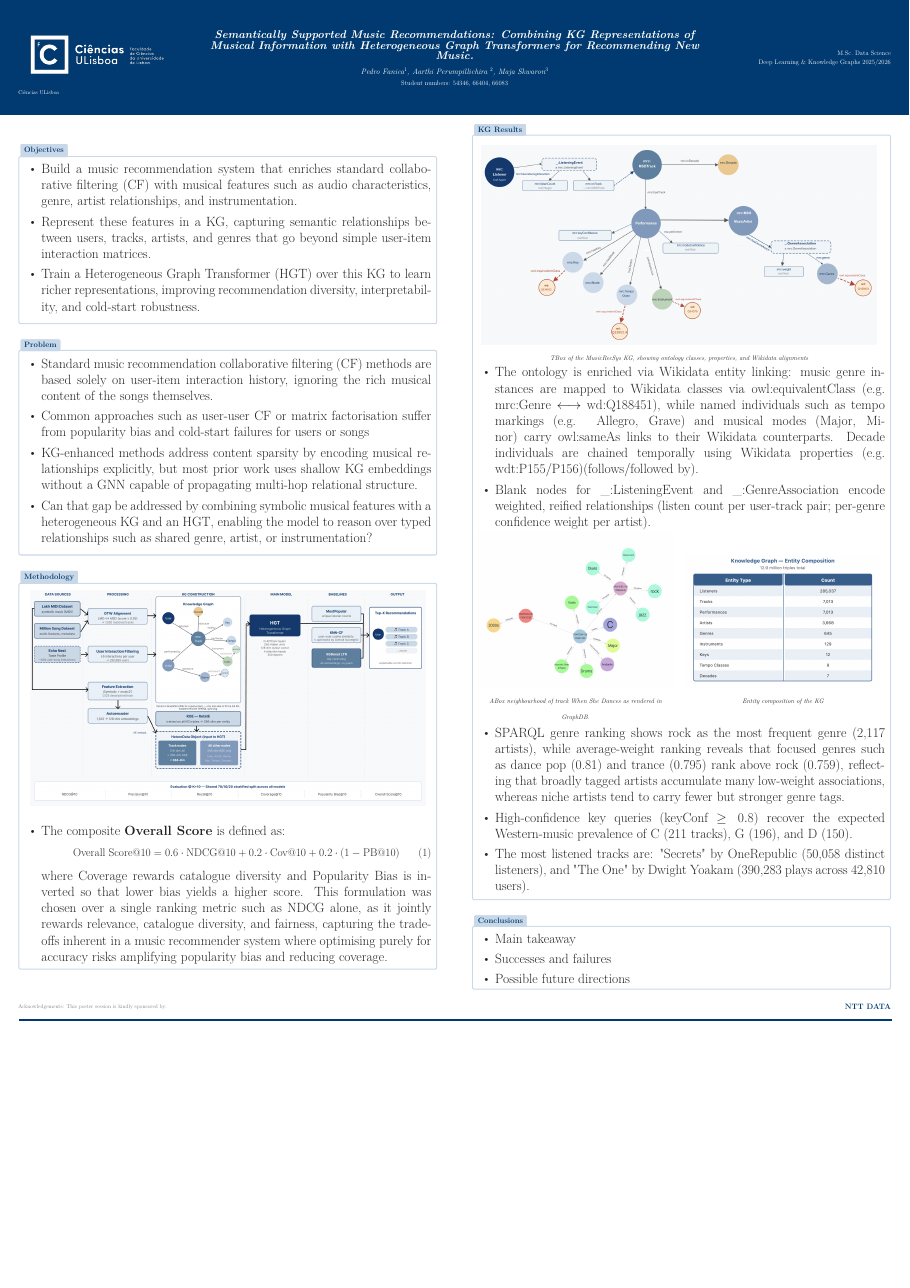
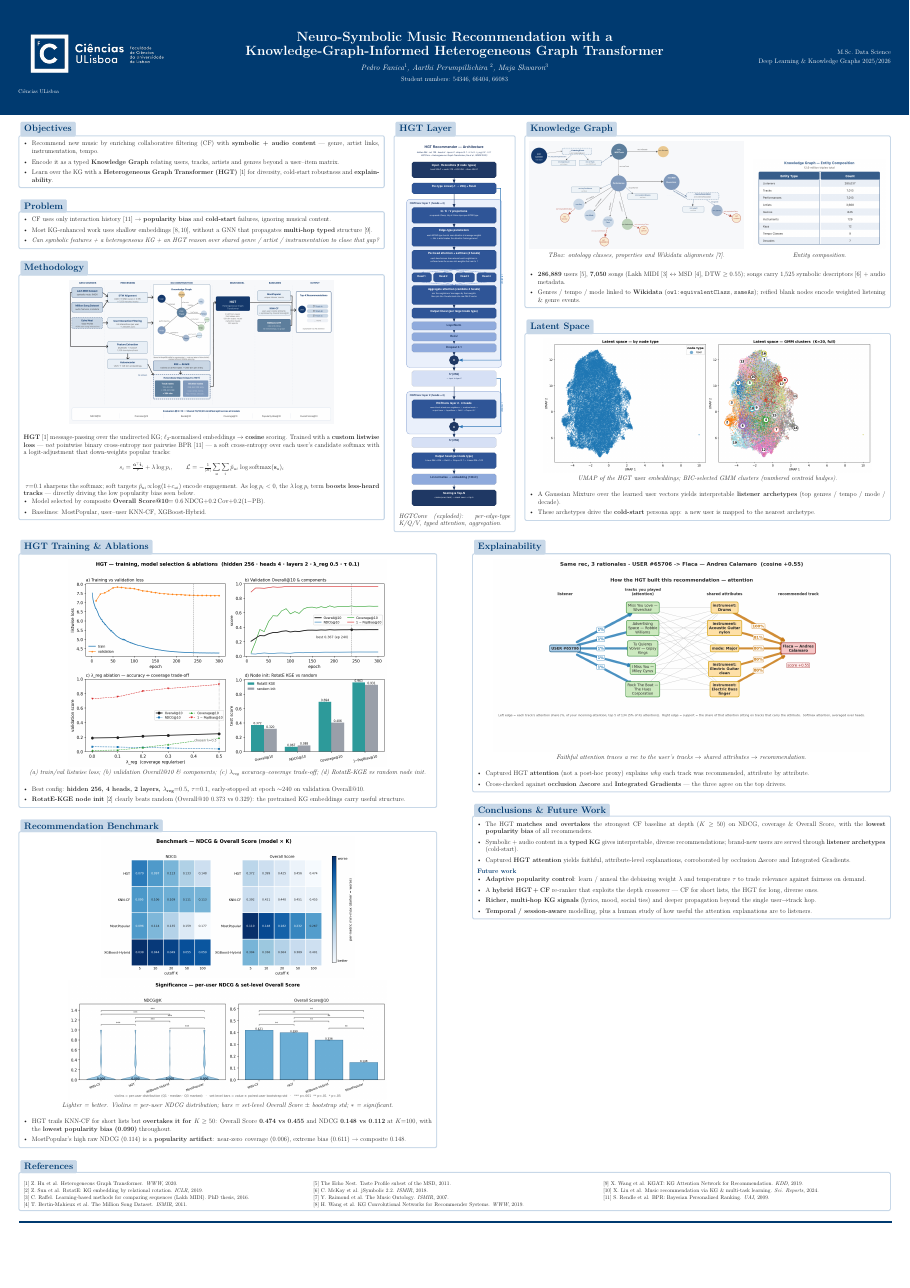
Before and after one commit to aarthip97/DL-KG-project, a LaTeX document (report_poster/Poster/poster_template.tex): the whole page. Compiled offline with pdfLaTeX.

Commit message:
Including poster version

```diff
--- a/report_poster/Poster/poster_template.tex
+++ b/report_poster/Poster/poster_template.tex
@@ -35,10 +35,10 @@
 
 % ── No paragraph indent, small skip ─────────────────────────
 \setlength{\parindent}{0pt}
-\setlength{\parskip}{4pt}
+\setlength{\parskip}{2pt}
 
 % ── Bullet style ─────────────────────────────────────────────
-\setlist[itemize]{leftmargin=1.4em, itemsep=2pt, topsep=2pt}
+\setlist[itemize]{leftmargin=1.3em, itemsep=1pt, topsep=1pt}
 
 % ── Section box style ────────────────────────────────────────
 \tcbset{
@@ -48,8 +48,8 @@
     colframe=sectionbg,
     boxrule=2pt,
     arc=2pt,
-    left=6pt, right=6pt, top=10pt, bottom=6pt,
-    fontupper=\color{bodytext}\LARGE,
+    left=5pt, right=5pt, top=6pt, bottom=4pt,
+    fontupper=\color{bodytext}\small,
     attach boxed title to top left={yshift=-2pt, xshift=4pt},
     boxed title style={
       colback=sectionbg,
@@ -59,9 +59,12 @@
       left=4pt, right=4pt, top=3pt, bottom=3pt,
     },
     coltitle=sectionfg,
-    fonttitle=\bfseries\normalsize,
+    fonttitle=\bfseries\large,
   }
 }
+
+% caption helper for figures inside boxes
+\newcommand{\fcap}[1]{{\small\itshape #1}}
 
 \pagestyle{empty}
 
@@ -84,7 +87,8 @@
   \end{minipage}%
   \hfill
   \begin{minipage}[c]{0.60\textwidth}\centering
-    {\Large\bfseries\itshape Semantically Supported Music Recommendations: Combining KG Representations of Musical Information with Heterogeneous Graph Transformers for Recommending New Music.}\\[10pt]
+    {\LARGE\bfseries Neuro-Symbolic Music Recommendation with a\\[3pt]
+     Knowledge-Graph-Informed Heterogeneous Graph Transformer}\\[10pt]
     {\normalsize\itshape Pedro Fanica$^{1}$, Aarthi Perumpillichira $^{2}$, Maja Skwaron$^{3}$}\\[5pt]
     {\small Student numbers: 54346, 66404, 66083}
   \end{minipage}%
@@ -97,123 +101,165 @@
 
 \vspace{2.5cm}
 
-% ── MAIN BODY (two columns) ──────────────────────────────────
-\begin{minipage}[c]{0.48\textwidth}
+% ============================================================
+%  TOP BAND — three columns: text | HGT diagram (centre) | KG
+%  When the tall diagram ends, the layout drops back to 2 columns.
+% ============================================================
+% -- TOP-LEFT: intro text ----
+\begin{minipage}[t]{0.42\textwidth}\vspace{0pt}
 
   % -- Objectives ----
   \begin{tcolorbox}[posterbox, title=Objectives]
     \begin{itemize}
-    \item Build a music recommendation system that enriches standard collaborative filtering (CF) with musical features such as audio characteristics, genre, artist relationships, and instrumentation.
-    \item Represent these features in a KG, capturing semantic relationships between users, tracks, artists, and genres that go beyond simple user-item interaction matrices.
-    \item Train a Heterogeneous Graph Transformer (HGT) over this KG to learn richer representations, improving recommendation diversity, interpretability, and cold-start robustness.
+    \item Recommend new music by enriching collaborative filtering (CF) with \textbf{symbolic + audio content} — genre, artist links, instrumentation, tempo.
+    \item Encode it as a typed \textbf{Knowledge Graph} relating users, tracks, artists and genres beyond a user–item matrix.
+    \item Learn over the KG with a \textbf{Heterogeneous Graph Transformer (HGT)}~[1] for diversity, cold-start robustness and \textbf{explainability}.
     \end{itemize}
-    \vspace{0.1cm} % placeholder space for optional figure
   \end{tcolorbox}
 
-  \vspace{0.4cm}
+  \vspace{0.16cm}
 
   % -- Problem ----
   \begin{tcolorbox}[posterbox, title=Problem]
     \begin{itemize}
-      \item Standard music recommendation collaborative filtering (CF) methods are based solely on user-item interaction history, ignoring the rich musical content of the songs themselves.
-      \item Common approaches such as user-user CF or matrix factorisation suffer from popularity bias and cold-start failures for users or songs
-      \item KG-enhanced methods address content sparsity by encoding musical relationships explicitly, but most prior work uses shallow KG embeddings without a GNN capable of propagating multi-hop relational structure.
-      \item Can that gap be addressed by combining symbolic musical features with a heterogeneous KG and an HGT, enabling the model to reason over typed relationships such as shared genre, artist, or instrumentation?
+      \item CF uses only interaction history~[11] → \textbf{popularity bias} and \textbf{cold-start} failures, ignoring musical content.
+      \item Most KG-enhanced work uses shallow embeddings~[8,\,10], without a GNN that propagates \textbf{multi-hop typed} structure~[9].
+      \item \textit{Can symbolic features + a heterogeneous KG + an HGT reason over shared genre / artist / instrumentation to close that gap?}
     \end{itemize}
-    \vspace{0.1cm} % placeholder space
   \end{tcolorbox}
 
-  \vspace{0.4cm}
+  \vspace{0.16cm}
 
   % -- Methodology ----
   \begin{tcolorbox}[posterbox, title=Methodology]
     \begin{center}
-      % Replace with your pipeline figure:
-    \includegraphics[width=0.97
-    \linewidth]{pipeline.png}
+      \includegraphics[width=0.74\linewidth]{pipeline.png}
     \end{center}
-    \vspace{4pt}
+    {\small \textbf{HGT}~[1] message-passing over the undirected KG; $\ell_2$-normalised embeddings $\to$ \textbf{cosine} scoring. Trained with a \textbf{custom listwise loss} — \emph{not} pointwise binary cross-entropy nor pairwise BPR~[11] — a soft cross-entropy over each user's candidate softmax with a logit-adjustment that down-weights popular tracks:}
+    {\small
+    \[ s_i = \tfrac{\hat{\mathbf{u}}^\top\hat{\mathbf{t}}_i}{\tau} + \lambda\log p_i,\qquad
+       \mathcal{L} = -\tfrac{1}{|B|}\sum_{u}\sum_i \tilde{p}_{ui}\,\log\mathrm{softmax}(\mathbf{s}_u)_i \]}
+    {\small $\tau{=}0.1$ sharpens the softmax; soft targets $\tilde{p}_{ui}\!\propto\!\log(1{+}c_{ui})$ encode engagement. As $\log p_i<0$, the $\lambda\log p_i$ term \textbf{boosts less-heard tracks} — directly driving the low popularity bias seen below.}
     \begin{itemize}
-    \item The composite \textbf{Overall Score} is defined as:
-\begin{equation}
-    \Large{\text{Overall Score@10} = 0.6 \cdot \text{NDCG@10} + 0.2 \cdot \text{Cov@10} + 0.2 \cdot (1 - \text{PB@10})}
-\end{equation}
-where Coverage rewards catalogue diversity and Popularity Bias is inverted so that lower bias yields a higher score. This formulation was chosen over a single ranking metric such as NDCG alone, as it jointly rewards relevance, catalogue diversity, and fairness, capturing the trade-offs inherent in a music recommender system where optimising purely for accuracy risks amplifying popularity bias and reducing coverage.
+    \item Model selected by composite \textbf{Overall Score@10}$=0.6\,$NDCG$+0.2\,$Cov$+0.2(1{-}$PB$)$.
+    \item Baselines: MostPopular, user–user KNN-CF, XGBoost-Hybrid.
     \end{itemize}
   \end{tcolorbox}
 
 \end{minipage}%
 \hfill
-\begin{minipage}[c]{0.48\textwidth}
+% -- CENTRE STRIP: HGT architecture (transparent, tall) ----
+\begin{minipage}[t]{0.14\textwidth}\vspace{0pt}\centering
+  \begin{tcolorbox}[posterbox, title=HGT Layer]
+    \includegraphics[width=0.99\linewidth]{hgt_combined.pdf}\\[2pt]
+    \fcap{HGTConv (exploded): per-edge-type K/Q/V, typed attention, aggregation.}
+  \end{tcolorbox}
+\end{minipage}%
+\hfill
+% -- TOP-RIGHT: KG ----
+\begin{minipage}[t]{0.42\textwidth}\vspace{0pt}
 
-  % -- Datasets ----
-% \begin{tcolorbox}[posterbox, title=Datasets]
-%   \begin{center}
-%     \begin{minipage}[t]{0.48\linewidth}
-%       \centering
-%       \includegraphics[width=\linewidth]{MSD_features.png}
-%       {\small\textit{Exploratory overview of MSD feature distributions.}}
-%     \end{minipage}
-%     \hfill
-%     \begin{minipage}[t]{0.48\linewidth}
-%       \centering
-%       \includegraphics[width=\linewidth]{user_statistics.png}
-%       {\small\textit{Play-count distribution, songs per user, users per song, and top-20 most-played tracks in the filtered Echo Nest Taste Profile.}}
-%     \end{minipage}
-%   \end{center}
-%   \begin{itemize}
-%     \item 286,889 users, 7,050 songs, aligned from Lakh MIDI + Million Song Dataset using DTW (threshold 0.55)
-%     \item Songs described by both audio/metadata features (e.g. tempo, key, mode, genre, release year) and 1,525 numerical, symbolic music descriptors spanning seven categories: pitch, melodic, harmonic, rhythmic, dynamics, textural, and instrumentation.
-%     \item User interactions from Echo Nest Taste Profile filtered to users with $\geq 5$ song interactions to address cold-start.
-%     \end{itemize}
-% \end{tcolorbox}
+  \begin{tcolorbox}[posterbox, title=Knowledge Graph]
+    \begin{center}
+      \begin{minipage}[t]{0.6\linewidth}
+        \centering
+        \includegraphics[width=\linewidth]{TBox.png}\\[2pt]
+        \fcap{TBox: ontology classes, properties and Wikidata alignments~[7].}
+      \end{minipage}\hfill
+      \begin{minipage}[t]{0.37\linewidth}
+        \centering
+        \includegraphics[width=\linewidth]{KG_summary.png}\\[2pt]
+        \fcap{Entity composition.}
+      \end{minipage}
+    \end{center}
+    \vspace{2pt}
+    \begin{itemize}
+    \item \textbf{286,889} users~[5], \textbf{7,050} songs (Lakh MIDI~[3] $\leftrightarrow$ MSD~[4], DTW $\geq 0.55$); songs carry 1,525 symbolic descriptors~[6] + audio metadata.
+    \item Genres / tempo / mode linked to \textbf{Wikidata} (\texttt{owl:equivalentClass}, \texttt{sameAs}); reified blank nodes encode weighted listening \& genre events.
+    \end{itemize}
+  \end{tcolorbox}
 
-  % -- KG Results ----
-  \begin{tcolorbox}[posterbox, title=KG Results]
-  \vspace{6pt}
-  \begin{center}
-    % TBox — full width
-    \begin{minipage}[t]{0.97\linewidth}
-      \centering
-      \includegraphics[width=\linewidth]{TBox.png}
-      {\small\textit{TBox of the MusicRecSys KG, showing ontology classes, properties, and Wikidata alignments}}
-    \end{minipage}
-    \vspace{8pt}
+  \vspace{0.16cm}
+
+  % -- Latent Space ----
+  \begin{tcolorbox}[posterbox, title=Latent Space]
+    \begin{center}
+      \includegraphics[width=0.92\linewidth]{latent_users_poster.png}\\[2pt]
+      \fcap{UMAP of the HGT \emph{user} embeddings; BIC-selected GMM clusters (numbered centroid badges).}
+    \end{center}
     \begin{itemize}
-    \item The ontology is enriched via Wikidata entity linking: music genre instances are mapped to Wikidata classes via owl:equivalentClass (e.g. mrc:Genre $\longleftrightarrow$ wd:Q188451), while named individuals such as tempo markings (e.g. Allegro, Grave) and musical modes (Major, Minor) carry owl:sameAs links to their Wikidata counterparts. Decade individuals are chained temporally using Wikidata properties (e.g. wdt:P155/P156)(follows/followed by).
-    \item Blank nodes for \_:ListeningEvent and \_:GenreAssociation encode weighted, reified relationships (listen count per user-track pair; per-genre confidence weight per artist).
+    \item A Gaussian Mixture over the learned user vectors yields interpretable \textbf{listener archetypes} (top genres / tempo / mode / decade).
+    \item These archetypes drive the \textbf{cold-start} persona app: a new user is mapped to the nearest archetype.
     \end{itemize}
-    \vspace{3pt}
-    % ABox + Table — side by side
-    \begin{minipage}[t]{0.48\linewidth}
-      \centering
-      \includegraphics[width=\linewidth]{ABox.png}
-      {\small\textit{ABox neighbourhood of track When She Dances as rendered in GraphDB.}}
-    \end{minipage}
-    \hfill
-    \begin{minipage}[t]{0.48\linewidth}
-      \centering
-      \includegraphics[width=\linewidth]{KG_summary.png}
-      {\small\textit{Entity composition of the KG}}
-    \end{minipage}
-    \vspace{8pt}
+  \end{tcolorbox}
+
+\end{minipage}
+
+\vspace{0.4cm}
+
+% ============================================================
+%  BOTTOM BAND — two balanced columns (no page break: total fits)
+% ============================================================
+\begin{minipage}[t]{0.48\textwidth}\vspace{0pt}
+
+  % -- HGT Training & Ablations ----
+  \begin{tcolorbox}[posterbox, title=HGT Training \& Ablations]
+    \begin{center}
+      \includegraphics[width=0.78\linewidth]{hgt_training_panel.png}\\[2pt]
+      \fcap{(a) train/val listwise loss; (b) validation Overall@10 \& components; (c) $\lambda_{\text{reg}}$ accuracy–coverage trade-off; (d) RotatE-KGE vs random node init.}
+    \end{center}
     \begin{itemize}
-        \item SPARQL genre ranking shows rock as the most frequent genre (2,117 artists), while average-weight ranking reveals that focused genres such as dance pop (0.81) and trance (0.795) rank above rock (0.759), reflecting that broadly tagged artists accumulate many low-weight associations, whereas niche artists tend to carry fewer but stronger genre tags.
-        \item High-confidence key queries (keyConf $\geq 0.8$) recover the expected Western-music prevalence of C (211 tracks), G (196), and D (150).
-        \item The most listened tracks are: "Secrets" by OneRepublic (50,058 distinct listeners), and  "The One" by Dwight Yoakam (390,283 plays across 42,810 users).
+    \item Best config: \textbf{hidden 256, 4 heads, 2 layers, $\lambda_{\text{reg}}{=}0.5$, $\tau{=}0.1$}, early-stopped at epoch $\sim$240 on validation Overall@10.
+    \item \textbf{RotatE-KGE node init}~[2] clearly beats random (Overall@10 0.373 vs 0.329): the pretrained KG embeddings carry useful structure.
     \end{itemize}
-  \end{center}
-\end{tcolorbox}
+  \end{tcolorbox}
 
+  \vspace{0.16cm}
 
-  \vspace{0.4cm}
+  % -- Recommendation Benchmark ----
+  \begin{tcolorbox}[posterbox, title=Recommendation Benchmark]
+    \begin{center}
+      \includegraphics[width=0.62\linewidth]{benchmark_heatmap_poster.png}\\[4pt]
+      \includegraphics[width=0.78\linewidth]{benchmark_significance_poster.png}\\[2pt]
+      \fcap{Lighter = better. Violins = per-user NDCG distribution; bars = set-level Overall Score $\pm$ bootstrap std; $\ast$ = significant.}
+    \end{center}
+    \begin{itemize}
+    \item HGT trails KNN-CF for short lists but \textbf{overtakes it for $K\geq 50$}: Overall Score \textbf{0.474 vs 0.455} and NDCG \textbf{0.148 vs 0.112} at $K{=}100$, with the \textbf{lowest popularity bias (0.090)} throughout.
+    \item MostPopular's high raw NDCG (0.114) is a \textbf{popularity artifact}: near-zero coverage (0.006), extreme bias (0.611) → composite 0.148.
+    \end{itemize}
+  \end{tcolorbox}
+
+\end{minipage}%
+\hfill
+\begin{minipage}[t]{0.48\textwidth}\vspace{0pt}
+
+  % -- Explainability ----
+  \begin{tcolorbox}[posterbox, title=Explainability]
+    \begin{center}
+      \includegraphics[width=0.92\linewidth]{explain_attention_poster.png}\\[2pt]
+      \fcap{Faithful attention traces a rec to the user's tracks $\to$ shared attributes $\to$ recommendation.}
+    \end{center}
+    \begin{itemize}
+    \item Captured HGT \textbf{attention} (not a post-hoc proxy) explains \emph{why} each track was recommended, attribute by attribute.
+    \item Cross-checked against \textbf{occlusion $\Delta$score} and \textbf{Integrated Gradients} — the three agree on the top drivers.
+    \end{itemize}
+  \end{tcolorbox}
+
+  \vspace{0.16cm}
 
   % -- Conclusions ----
-  \begin{tcolorbox}[posterbox, title=Conclusions]
+  \begin{tcolorbox}[posterbox, title=Conclusions \& Future Work]
     \begin{itemize}
-      \item Main takeaway
-      \item Successes and failures
-      \item Possible future directions
+      \item The HGT \textbf{matches and overtakes} the strongest CF baseline at depth ($K\geq50$) on NDCG, coverage \& Overall Score, with the \textbf{lowest popularity bias} of all recommenders.
+      \item Symbolic + audio content in a \textbf{typed KG} gives interpretable, diverse recommendations; brand-new users are served through \textbf{listener archetypes} (cold-start).
+      \item Captured \textbf{HGT attention} yields faithful, attribute-level explanations, corroborated by occlusion $\Delta$score and Integrated Gradients.
+    \end{itemize}
+    \vspace{2pt}{\bfseries\color{sectionfg} Future work}
+    \begin{itemize}
+      \item \textbf{Adaptive popularity control}: learn / anneal the debiasing weight $\lambda$ and temperature $\tau$ to trade relevance against fairness on demand.
+      \item A \textbf{hybrid HGT\,+\,CF} re-ranker that exploits the depth crossover — CF for short lists, the HGT for long, diverse ones.
+      \item \textbf{Richer, multi-hop KG signals} (lyrics, mood, social ties) and deeper propagation beyond the single user$\to$track hop.
+      \item \textbf{Temporal / session-aware} modelling, plus a human study of how useful the attention explanations are to listeners.
     \end{itemize}
   \end{tcolorbox}
 
@@ -221,56 +267,26 @@ where Coverage rewards catalogue diversity and Popularity Bias is inverted so th
 
 \vspace{0.5cm}
 
-% ── REFERENCES (full width) ──────────────────────────────────
-% \begin{tcolorbox}[posterbox, title=References]
-%   \begin{multicols}{3}
-%   \footnotesize\setlength{\parskip}{1pt}\setlength{\columnsep}{10pt}
-%   \noindent[1] Z. Hu et al. Heterogeneous graph transformer. \textit{WWW}, 2020.
-
-%   \noindent[2] C. Raffel. Learning-Based Methods for Comparing Sequences. PhD thesis, Columbia Univ., 2016.
-
-%   \noindent[3] T. Bertin-Mahieux et al. The million song dataset. \textit{ISMIR}, 2011.
-
-%   \noindent[4] Z. Sun et al. RotatE: KG embedding by relational rotation. \textit{ICLR}, 2019.
-
-%   \noindent[5] T. Trouillon et al. Complex embeddings for simple link prediction. \textit{ICML}, 2016.
-
-%   \noindent[6] S. Rendle et al. BPR: Bayesian personalized ranking. \textit{UAI}, 2009.
-
-%   \noindent[7] X. He et al. Neural collaborative filtering. \textit{WWW}, 2017.
-
-%   \noindent[8] C. McKay et al. jSymbolic 2.2. \textit{ISMIR}, 2018.
-
-%   \noindent[9] M. Cuthbert et al. music21, 2026.
-
-%   \noindent[10] H. Wang et al. KG convolutional networks for recommender systems. \textit{WWW}, 2019.
-
-%   \noindent[11] X. Wang et al. KGAT: KG attention network for recommendation. \textit{KDD}, 2019.
-
-%   \noindent[12] X. He et al. LightGCN. \textit{SIGIR}, 2020.
-
-%   \noindent[13] X. Liu et al. Music recommendation via KG and multi-task learning. \textit{Sci. Reports}, 2024.
-
-%   \noindent[14] The Echo Nest. Taste profile subset of the MSD, 2011.
-
-%   \noindent[15] Y. Raimond et al. The music ontology. \textit{ISMIR}, 2007.
-%   \end{multicols}
-% \end{tcolorbox}
-
-% ── FOOTER ───────────────────────────────────────────────────
-\vspace{0.3cm}
-\begin{minipage}[c]{0.6\textwidth}
-  \footnotesize\color{gray}
-  Acknowledgements: This poster session is kindly sponsored by:
-\end{minipage}%
-\hfill
-\begin{minipage}[c]{0.35\textwidth}\raggedleft
-  % Replace with sponsor logo:
-  % \includegraphics[height=1cm]{nttdata_logo.png}
-  \color{ulblue}\textbf{NTT DATA}
-\end{minipage}
+% ── REFERENCES (full width footnote) ─────────────────────────
+\begin{tcolorbox}[posterbox, title=References]
+  {\footnotesize\setlength{\parskip}{1pt}\setlength{\columnsep}{14pt}
+  \begin{multicols}{3}\raggedright
+  [1] Z. Hu et al. Heterogeneous Graph Transformer. \textit{WWW}, 2020.\par
+  [2] Z. Sun et al. RotatE: KG embedding by relational rotation. \textit{ICLR}, 2019.\par
+  [3] C. Raffel. Learning-based methods for comparing sequences (Lakh MIDI). PhD thesis, 2016.\par
+  [4] T. Bertin-Mahieux et al. The Million Song Dataset. \textit{ISMIR}, 2011.\par
+  [5] The Echo Nest. Taste Profile subset of the MSD, 2011.\par
+  [6] C. McKay et al. jSymbolic 2.2. \textit{ISMIR}, 2018.\par
+  [7] Y. Raimond et al. The Music Ontology. \textit{ISMIR}, 2007.\par
+  [8] H. Wang et al. KG Convolutional Networks for Recommender Systems. \textit{WWW}, 2019.\par
+  [9] X. Wang et al. KGAT: KG Attention Network for Recommendation. \textit{KDD}, 2019.\par
+  [10] X. Liu et al. Music recommendation via KG \& multi-task learning. \textit{Sci. Reports}, 2024.\par
+  [11] S. Rendle et al. BPR: Bayesian Personalized Ranking. \textit{UAI}, 2009.\par
+  \end{multicols}}
+\end{tcolorbox}
 
 % ── thin footer rule ──────────────────────────────────────────
+\vspace{2pt}
 \begin{tikzpicture}
   \draw[ulblue, line width=3pt] (0,0) -- (\textwidth,0);
 \end{tikzpicture}
```
Also changed, not shown: report_poster/Poster/Frame.svg (added), report_poster/Poster/benchmark_heatmap_poster.png (added), report_poster/Poster/benchmark_significance_poster.png (added), report_poster/Poster/explain_attention_poster.png (added), report_poster/Poster/hgt_combined.pdf (added), report_poster/Poster/hgt_training_panel.png (added), report_poster/Poster/latent_users_poster.png (added), report_poster/Poster/poster_template.pdf (added), 1 other file.
